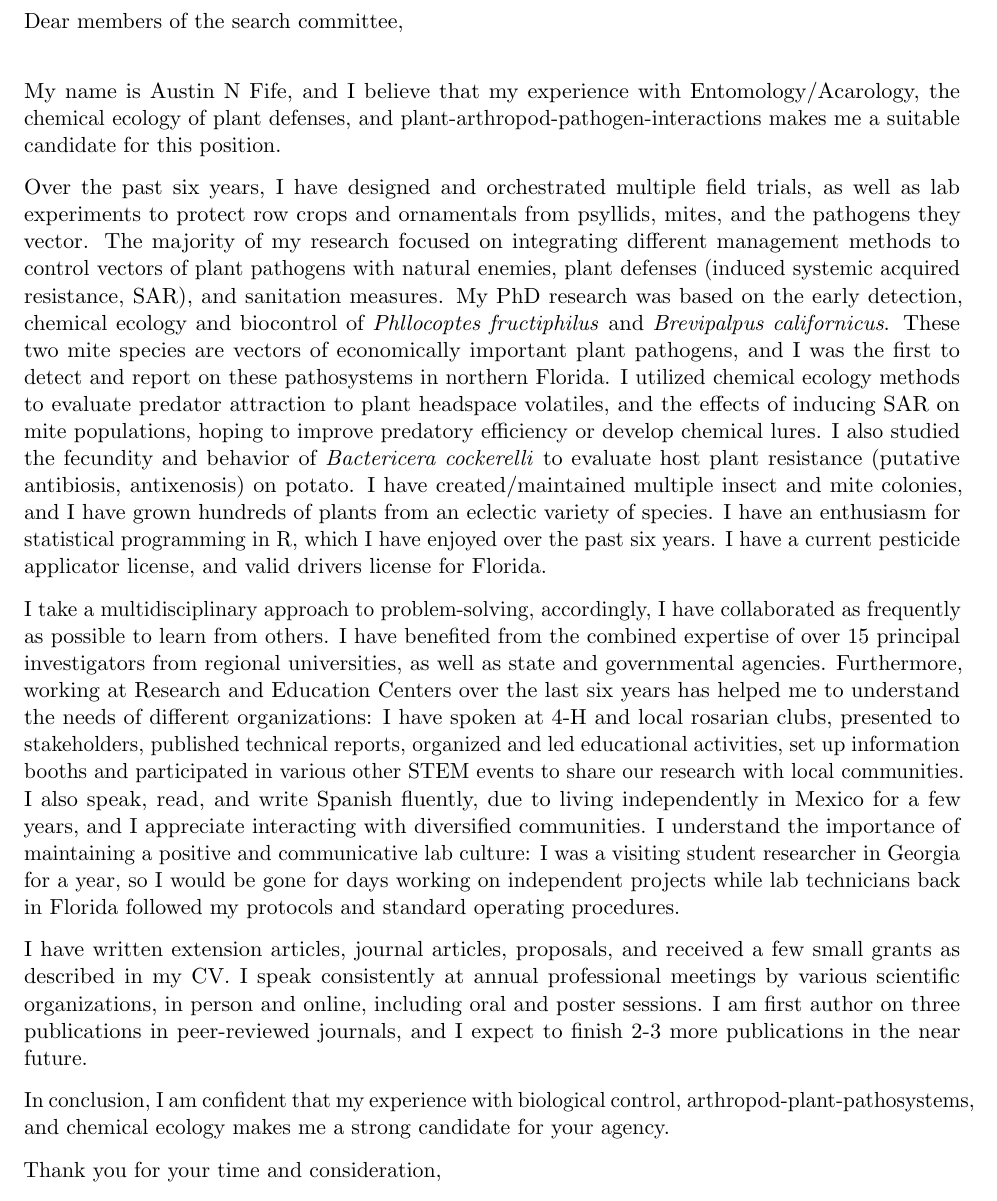
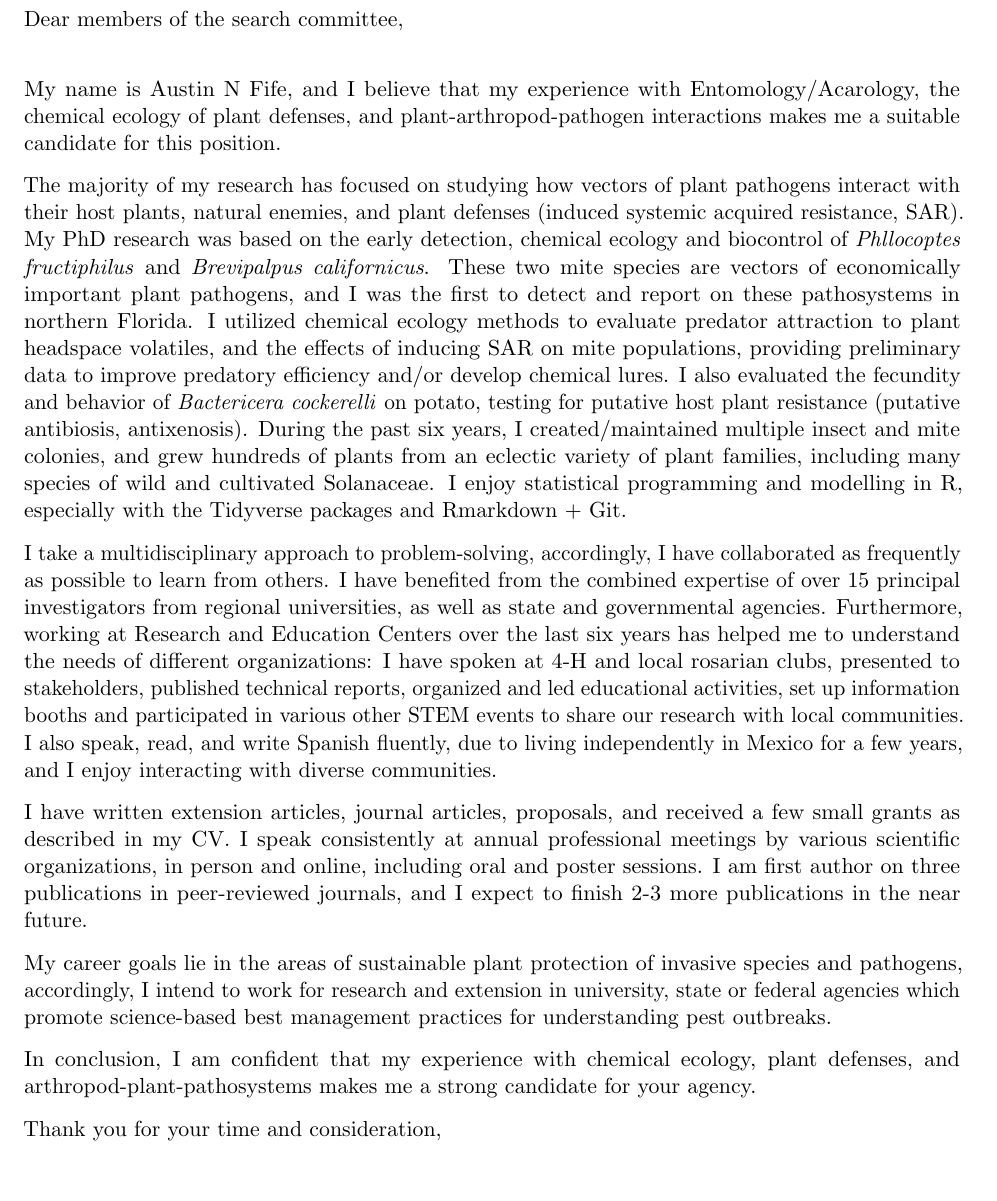
Before and after one commit to fiferworks/career_documents, a LaTeX letter (Austin_N_Fife_Cover_Letter.tex): part of the page, cut so that both start at the same text. Compiled offline with pdfLaTeX.

Commit message:
added a career goals sentence

```diff
--- a/Austin_N_Fife_Cover_Letter.tex
+++ b/Austin_N_Fife_Cover_Letter.tex
@@ -42,15 +42,17 @@
 \\
 Dear members of the search committee,\\
 
-My name is Austin N Fife, and I believe that my experience with Entomology/Acarology, the chemical ecology of plant defenses, and plant-arthropod-pathogen-interactions makes me a suitable candidate for this position.
+My name is Austin N Fife, and I believe that my experience with Entomology/Acarology, the chemical ecology of plant defenses, and plant-arthropod-pathogen interactions makes me a suitable candidate for this position.
 
-Over the past six years, I have designed and orchestrated multiple field trials, as well as lab experiments to protect row crops and ornamentals from psyllids, mites, and the pathogens they vector. The majority of my research focused on integrating different management methods to control vectors of plant pathogens with natural enemies, plant defenses (induced systemic acquired resistance, SAR), and sanitation measures. My PhD research was based on the early detection, chemical ecology and biocontrol of \textit{Phllocoptes fructiphilus} and \textit{Brevipalpus californicus}. These two mite species are vectors of economically important plant pathogens, and I was the first to detect and report on these pathosystems in northern Florida. I utilized chemical ecology methods to evaluate predator attraction to plant headspace volatiles, and the effects of inducing SAR on mite populations, hoping to improve predatory efficiency or develop chemical lures. I also studied the fecundity and behavior of \textit{Bactericera cockerelli} to evaluate host plant resistance (putative antibiosis, antixenosis) on potato. I have created/maintained multiple insect and mite colonies, and I have grown hundreds of plants from an eclectic variety of species. I have an enthusiasm for statistical programming in R, which I have enjoyed over the past six years. I have a current pesticide applicator license, and valid drivers license for Florida.
+The majority of my research has focused on studying how vectors of plant pathogens interact with their host plants, natural enemies, and plant defenses (induced systemic acquired resistance, SAR). My PhD research was based on the early detection, chemical ecology and biocontrol of \textit{Phllocoptes fructiphilus} and \textit{Brevipalpus californicus}. These two mite species are vectors of economically important plant pathogens, and I was the first to detect and report on these pathosystems in northern Florida. I utilized chemical ecology methods to evaluate predator attraction to plant headspace volatiles, and the effects of inducing SAR on mite populations, providing preliminary data to improve predatory efficiency and/or develop chemical lures. I also evaluated the fecundity and behavior of \textit{Bactericera cockerelli} on potato, testing for putative host plant resistance (putative antibiosis, antixenosis). During the past six years, I created/maintained multiple insect and mite colonies, and grew hundreds of plants from an eclectic variety of plant families, including many species of wild and cultivated Solanaceae. I enjoy statistical programming and modelling in R, especially with the Tidyverse packages and Rmarkdown + Git.
 
-I take a multidisciplinary approach to problem-solving, accordingly, I have collaborated as frequently as possible to learn from others. I have benefited from the combined expertise of over 15 principal investigators from regional universities, as well as state and governmental agencies. Furthermore, working at Research and Education Centers over the last six years has helped me to understand the needs of different organizations: I have spoken at 4-H and local rosarian clubs, presented to stakeholders, published technical reports, organized and led educational activities, set up information booths and participated in various other STEM events to share our research with local communities. I also speak, read, and write Spanish fluently, due to living independently in Mexico for a few years, and I appreciate interacting with diversified communities. I understand the importance of maintaining a positive and communicative lab culture: I was a visiting student researcher in Georgia for a year, so I would be gone for days working on independent projects while lab technicians back in Florida followed my protocols and standard operating procedures.
+I take a multidisciplinary approach to problem-solving, accordingly, I have collaborated as frequently as possible to learn from others. I have benefited from the combined expertise of over 15 principal investigators from regional universities, as well as state and governmental agencies. Furthermore, working at Research and Education Centers over the last six years has helped me to understand the needs of different organizations: I have spoken at 4-H and local rosarian clubs, presented to stakeholders, published technical reports, organized and led educational activities, set up information booths and participated in various other STEM events to share our research with local communities. I also speak, read, and write Spanish fluently, due to living independently in Mexico for a few years, and I enjoy interacting with diverse communities.
 
 I have written extension articles, journal articles, proposals, and received a few small grants as described in my CV. I speak consistently at annual professional meetings by various scientific organizations, in person and online, including oral and poster sessions. I am first author on three publications in peer-reviewed journals, and I expect to finish 2-3 more publications in the near future.
 
-In conclusion, I am confident that my experience with biological control, arthropod-plant-pathosystems, and chemical ecology makes me a strong candidate for your agency.
+My career goals lie in the areas of sustainable plant protection of invasive species and pathogens, accordingly, I intend to work for research and extension in university, state or federal agencies which promote science-based best management practices for understanding pest outbreaks.
+
+In conclusion, I am confident that my experience with chemical ecology, plant defenses, and arthropod-plant-pathosystems makes me a strong candidate for your agency.
 
 Thank you for your time and consideration,
 
```
Also changed, not shown: Austin_N_Fife_Cover_Letter.pdf, 2 other files.
